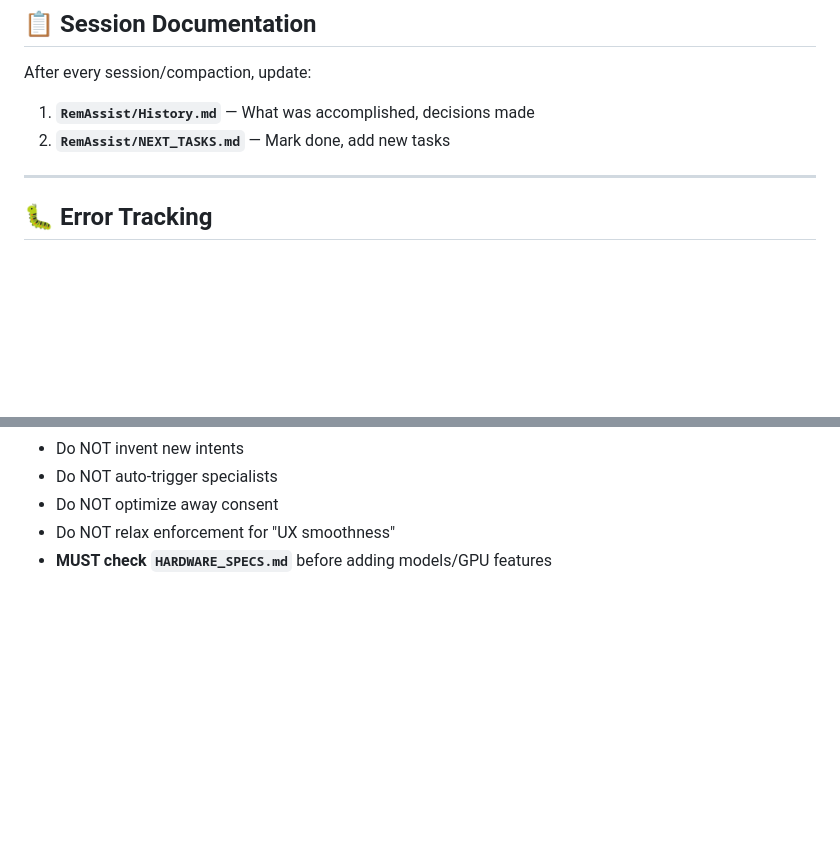
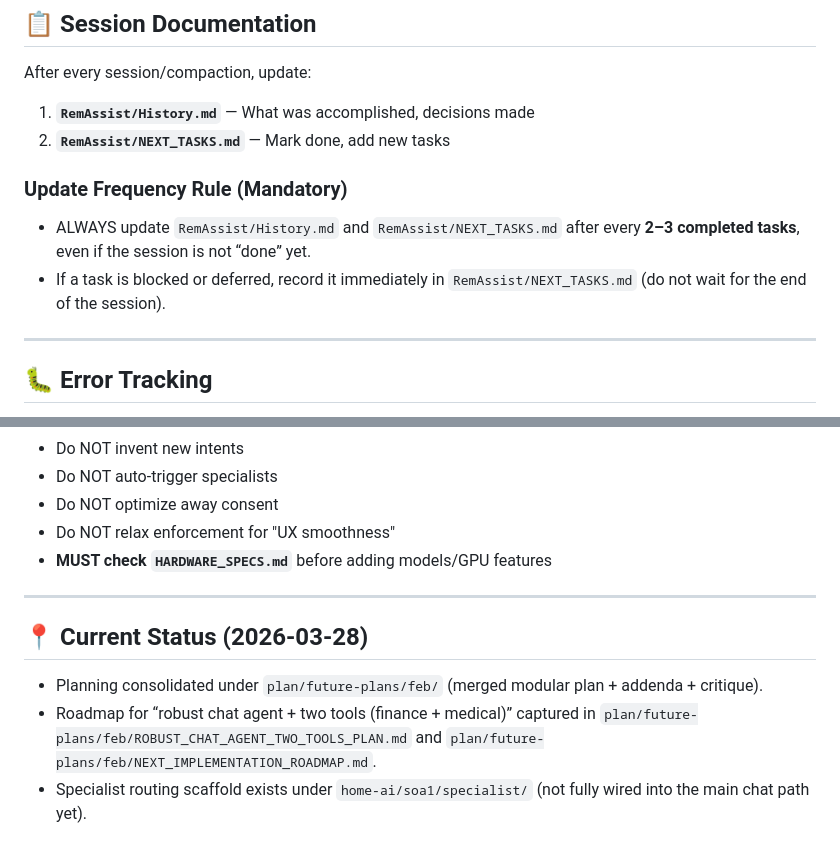
Before and after one commit to harryneopotter/home-ai-soa, a Markdown page: AGENTS.md, 2 parts joined by grey strips. Drawn GitHub-style; blank space fills up the shorter version.

Commit message:
docs: update AGENTS with status and documentation cadence

```diff
--- a/AGENTS.md
+++ b/AGENTS.md
@@ -79,6 +79,11 @@ After every session/compaction, update:
 1. **`RemAssist/History.md`** — What was accomplished, decisions made
 2. **`RemAssist/NEXT_TASKS.md`** — Mark done, add new tasks
 
+### Update Frequency Rule (Mandatory)
+
+- ALWAYS update `RemAssist/History.md` and `RemAssist/NEXT_TASKS.md` after every **2–3 completed tasks**, even if the session is not “done” yet.
+- If a task is blocked or deferred, record it immediately in `RemAssist/NEXT_TASKS.md` (do not wait for the end of the session).
+
 ---
 
 ## 🐛 Error Tracking
@@ -107,3 +112,11 @@ Log errors to `RemAssist/errors.md`:
 - Do NOT optimize away consent
 - Do NOT relax enforcement for "UX smoothness"
 - **MUST check `HARDWARE_SPECS.md`** before adding models/GPU features
+
+---
+
+## 📍 Current Status (2026-03-28)
+
+- Planning consolidated under `plan/future-plans/feb/` (merged modular plan + addenda + critique).
+- Roadmap for “robust chat agent + two tools (finance + medical)” captured in `plan/future-plans/feb/ROBUST_CHAT_AGENT_TWO_TOOLS_PLAN.md` and `plan/future-plans/feb/NEXT_IMPLEMENTATION_ROADMAP.md`.
+- Specialist routing scaffold exists under `home-ai/soa1/specialist/` (not fully wired into the main chat path yet).
```
